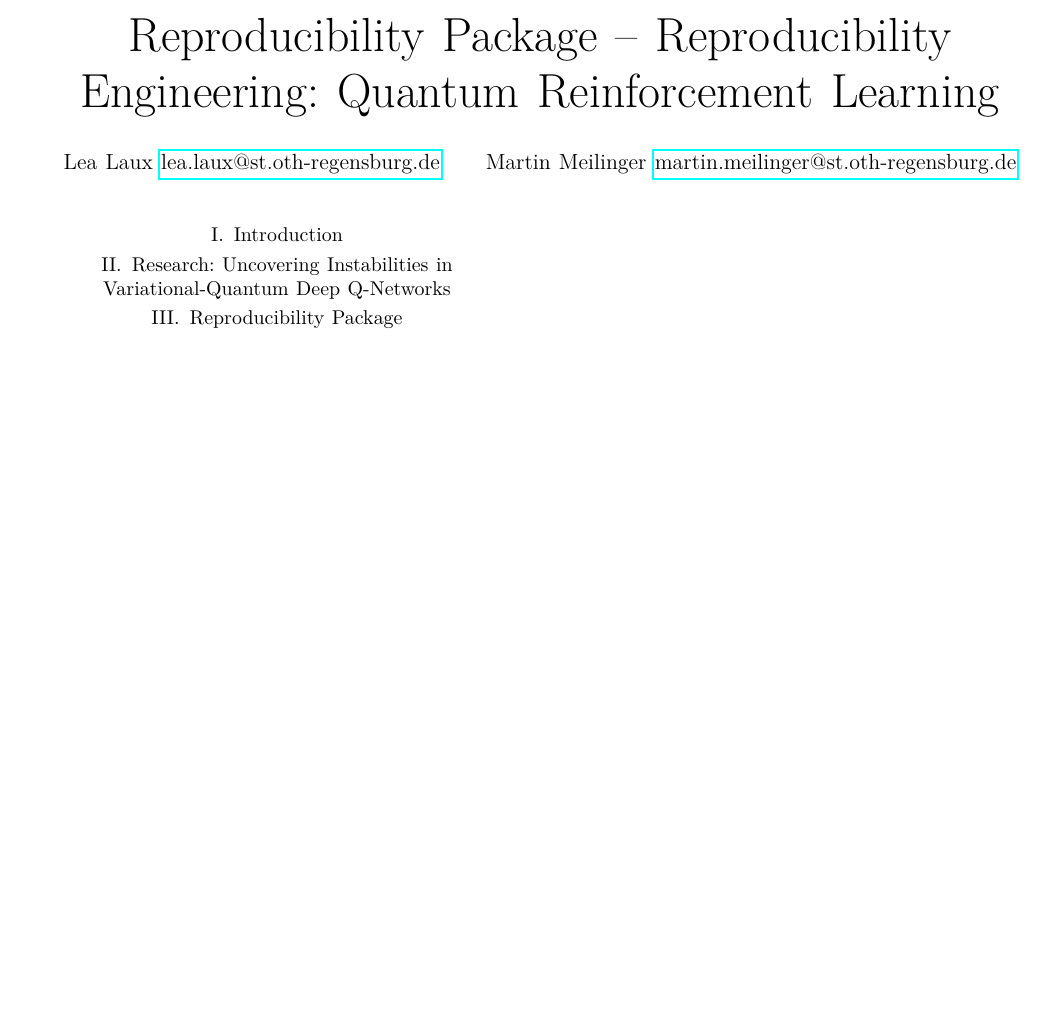
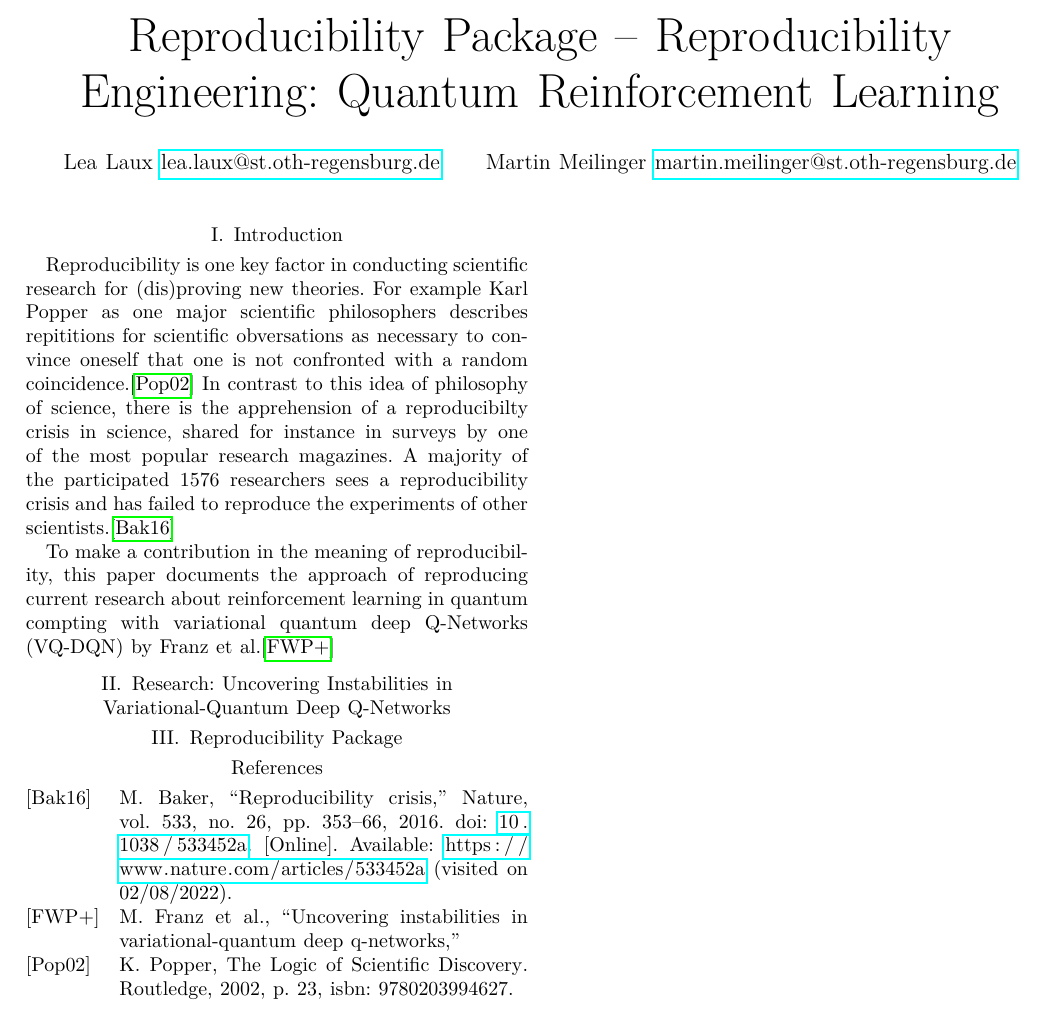
Before and after one commit to LeaRain/ReproducibilityPackage, a LaTeX paper (paper/main.tex, which reads paper/references.bib): part of the page, cut so that both start at the same text, the shorter picture padded with empty space. The pictures show the PDF file report.pdf that the author committed with the source.

Commit message:
Add Introduction: Motivation behind reproducibility, reproduced research

```diff
--- a/paper/main.tex
+++ b/paper/main.tex
@@ -16,10 +18,20 @@
 
 \begin{document}
 
+\begin{acronym}
+	\acro{VQ-DQN}{variational quantum deep Q-Networks}
+\end{acronym}
 
 \maketitle
 
 \section{Introduction}
+Reproducibility is one key factor in conducting scientific research for (dis)proving new theories.
+For example Karl Popper as one major scientific philosophers describes repititions for scientific obversations as necessary to convince oneself that one is not confronted with a random coincidence.\autocite{popper}
+In contrast to this idea of philosophy of science, there is the apprehension of a reproducibilty crisis in science, shared for instance in surveys by one of the most popular research magazines.
+A majority of the participated 1576 researchers sees a reproducibility crisis and has failed to reproduce the experiments of other scientists.\autocite{crisis}
+
+To make a contribution in the meaning of reproducibility, this paper documents the approach of reproducing current research about reinforcement learning in quantum compting with \ac{VQ-DQN} by Franz et al.\autocite{instabilities}
+
 
 \section{Research: Uncovering Instabilities in Variational-Quantum Deep Q-Networks}
 
--- a/paper/references.bib
+++ b/paper/references.bib
@@ -0,0 +1 @@
+@article{instabilities,
@@ -0,0 +17,17 @@
+  	volume={533},
+  	number={26},
+  	pages={353--66},
+  	year={2016},
+	doi={10.1038/533452a},
+	url={https://www.nature.com/articles/533452a},
+	urldate={2022-02-08}
+}
+
+@book{popper,
+  	title={The Logic of Scientific Discovery},
+  	author={Karl Popper},
+  	isbn={9780203994627},
+  	pages={23},
+  	year={2002},
+ 	publisher={Routledge}
+}
```
Also changed, not shown: report.pdf, paper/main.tex (8 more changed lines), paper/references.bib (15 more changed lines).
